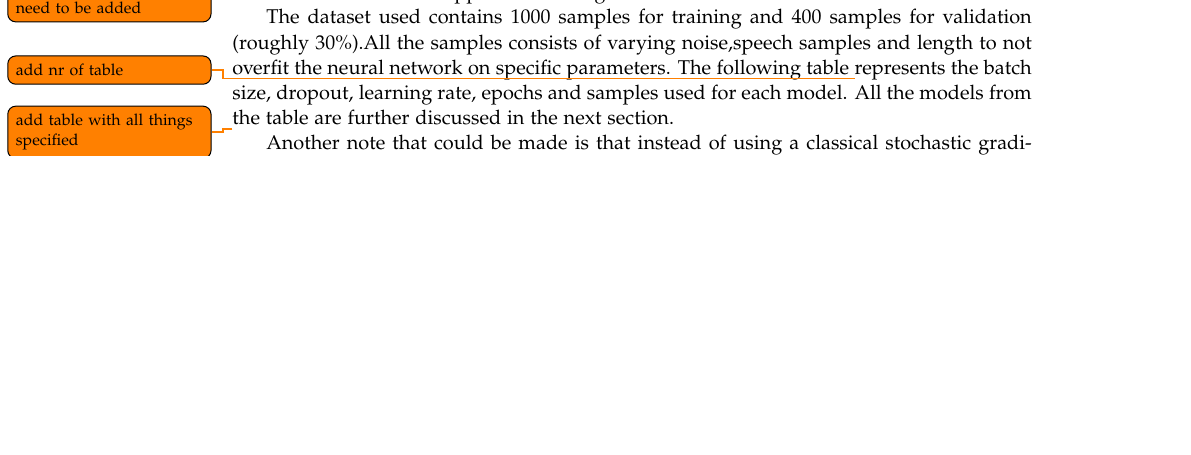
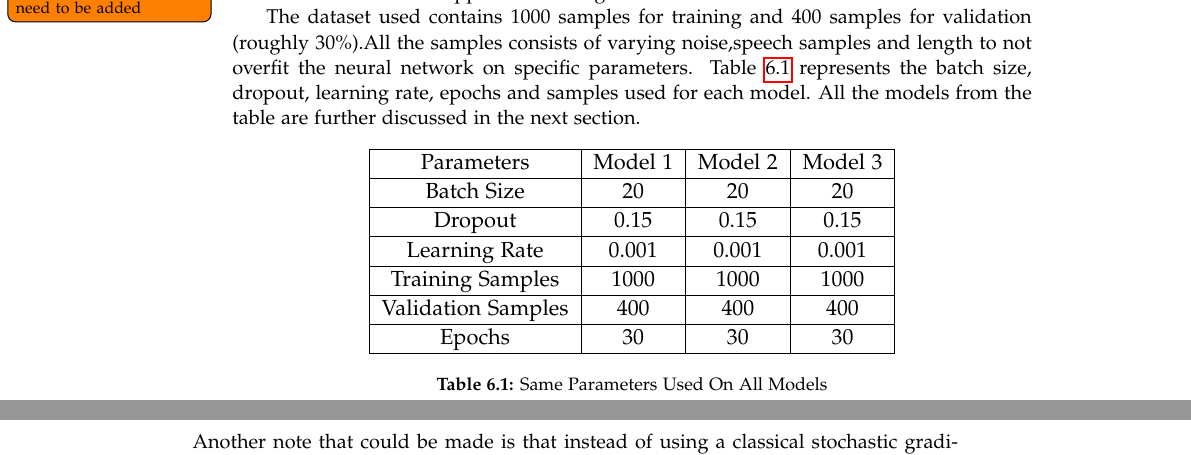
Before and after one commit to Paduchele007/P5Project, a LaTeX thesis (Report/master.tex, which reads Report/sections/NeuralNetworkSpeechElimination.tex): part of page 58 of 67 before the commit and two parts of pages 58 and 59 of 67 after it, the two joined at a grey line, cut so that both start at the same text, the shorter picture padded with empty space. Compiled offline with pdfLaTeX.

Commit message:
added table and a figure

```diff
--- a/Report/sections/NeuralNetworkSpeechElimination.tex
+++ b/Report/sections/NeuralNetworkSpeechElimination.tex
@@ -251,13 +251,25 @@ But as seen in\todo{add nr of figure that need to be added} the test results wer
 
 
 The dataset used contains 1000 samples for training and 400 samples for validation (roughly 30\%).All the samples consists of varying noise,speech samples and length to not overfit the neural network on specific parameters.
-The following table \todo{add nr of table} represents the batch size, dropout, learning rate, epochs and samples used for each model.
+Table \ref{tab:firsttable} represents the batch size, dropout, learning rate, epochs and samples used for each model.
 All the models from the table are further discussed in the next section.
 
-\todo{add table with all things specified}
-
+\begin{table}[htp]
+\centering
+\begin{tabular}{|c|c|c|c|}
+\hline
+Parameters         & Model 1 & Model 2 & Model 3 \\ \hline
+Batch Size         & 20      & 20      & 20      \\ \hline
+Dropout            & 0.15    & 0.15    & 0.15    \\ \hline
+Learning Rate      & 0.001   & 0.001   & 0.001   \\ \hline
+Training Samples   & 1000    & 1000    & 1000    \\ \hline
+Validation Samples & 400     & 400     & 400     \\ \hline
+Epochs             & 30      & 30      & 30      \\ \hline
+\end{tabular}
+\caption{Same Parameters Used On All Models}
+\label{tab:firsttable}
+\end{table}
 Another note that could be made is that instead of using a classical stochastic gradient descent, as the optimization algorithm, adam(Adaptive moment estimation) was used which have some good benefits of being quite low on memory usage, is computationally efficient and and is appropriate for non-stationary objectives.
-
 \subsection{Comparison Between Different Models}
 
 In order to have a more optimized model, three neural network models were created and compared to assess their efficiency for our particular case. The training parameters are the same as discussed  in the last section in order to have a proper comparison between them.
```
Also changed, not shown: 1 other file.
